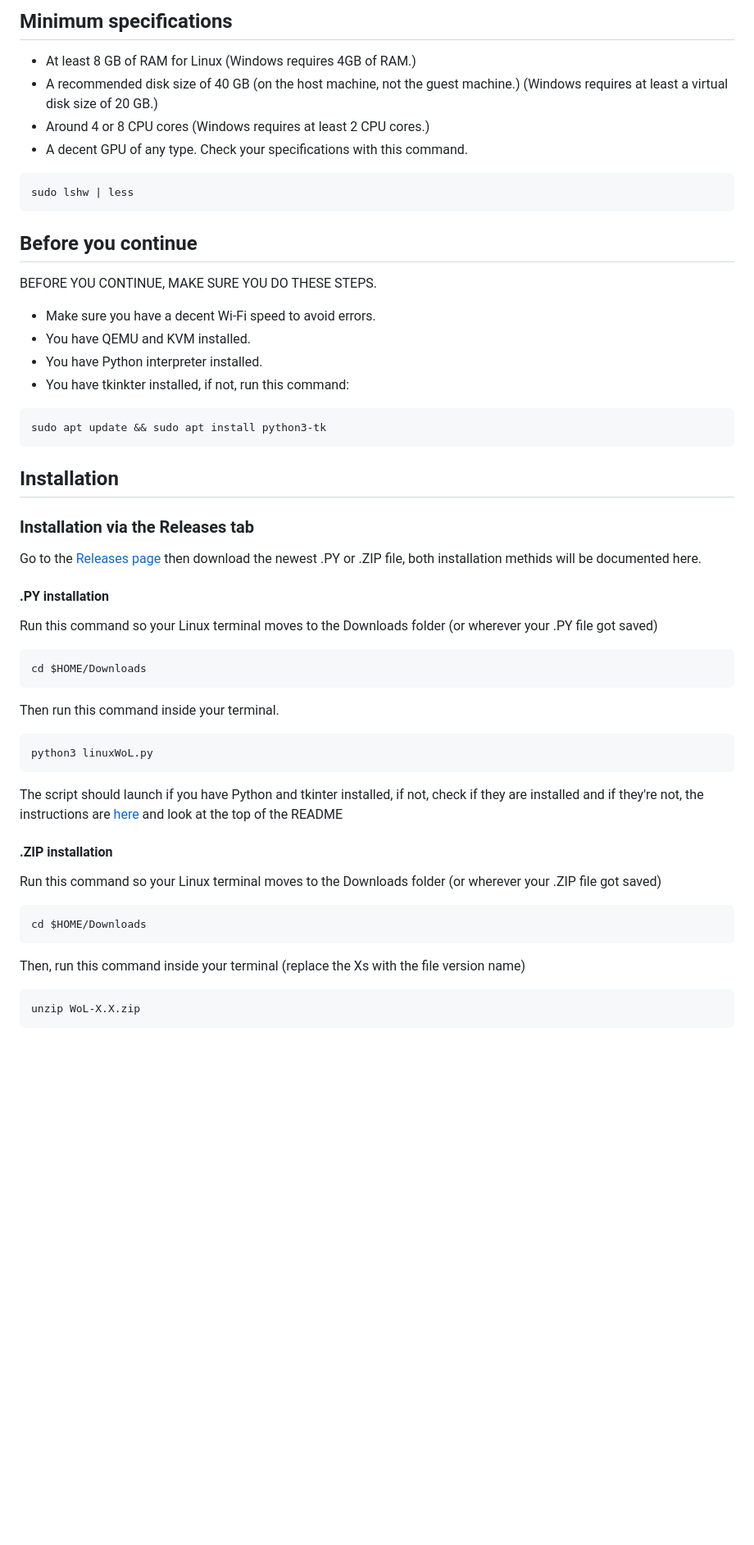
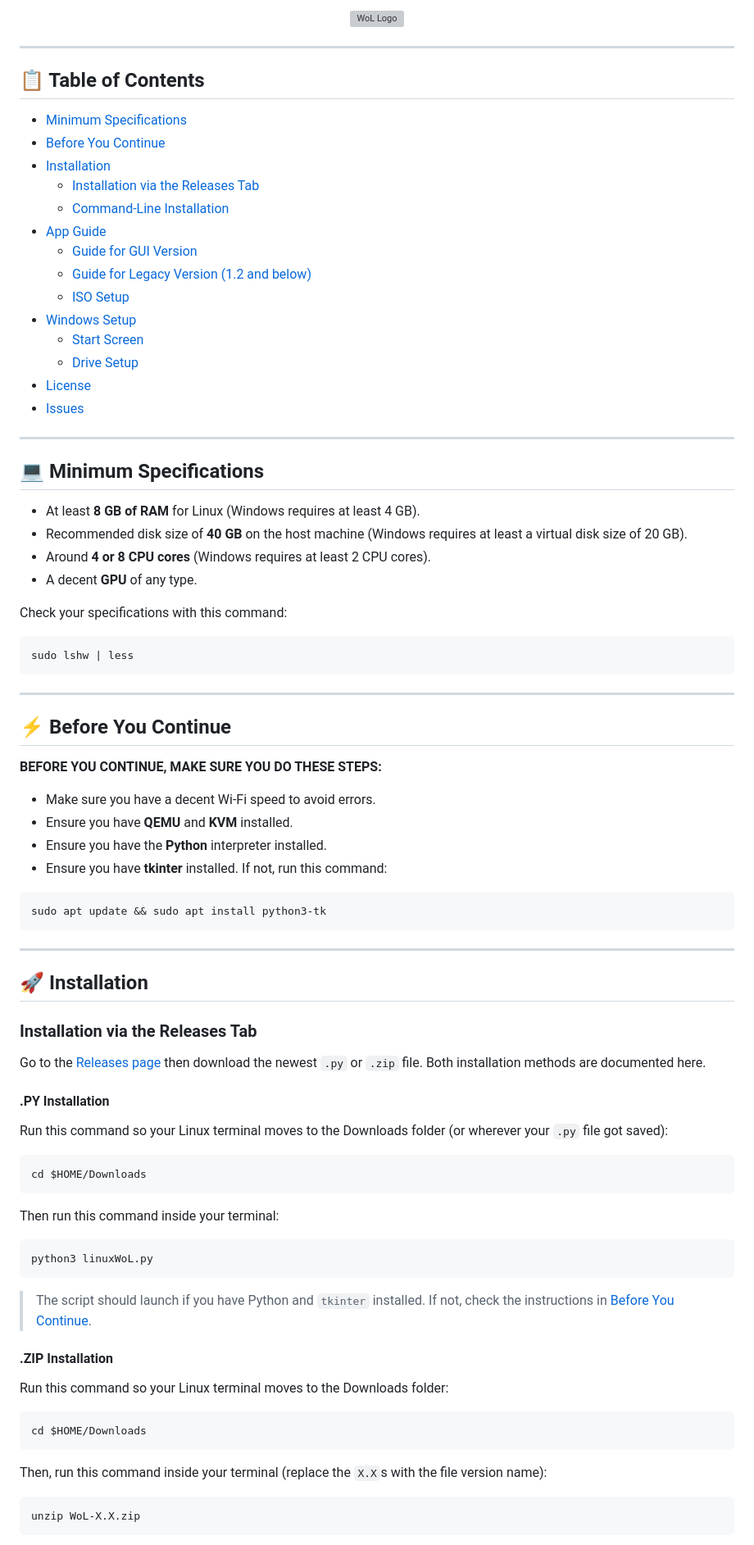
Before and after one commit to sandwich-makes-code/WoL, a Markdown page: README.md, the part around one of its changes. Shown at 82% size. Rendered like a GitHub page; blank space fills up the shorter version; grey boxes are pictures that could not be loaded.

````diff
--- a/README.md
+++ b/README.md
@@ -11,43 +10,77 @@ Windows on Linux without the complicated stuff.
 
-## Minimum specifications
-- At least 8 GB of RAM for Linux (Windows requires 4GB of RAM.)
-- A recommended disk size of 40 GB (on the host machine, not the guest machine.) (Windows requires at least a virtual disk size of 20 GB.)
-- Around 4 or 8 CPU cores (Windows requires at least 2 CPU cores.)
-- A decent GPU of any type.
-Check your specifications with this command.
+<img src="https://raw.githubusercontent.com/sandwich-makes-code/WoL/main/logo/current/Windows%20on%20Linux.png" alt="WoL Logo" width="450"/>
+
+</div>
+
+---
+
+## 📋 Table of Contents
+- [Minimum Specifications](#-minimum-specifications)
+- [Before You Continue](#-before-you-continue)
+- [Installation](#-installation)
+  - [Installation via the Releases Tab](#installation-via-the-releases-tab)
+  - [Command-Line Installation](#command-line-installation)
+- [App Guide](#-app-guide)
+  - [Guide for GUI Version](#guide-for-gui-version)
+  - [Guide for Legacy Version (1.2 and below)](#guide-for-legacy-version-12-and-below)
+  - [ISO Setup](#iso-setup)
+- [Windows Setup](#-windows-setup)
+  - [Start Screen](#start-screen)
+  - [Drive Setup](#drive-setup)
+- [License](#-license)
+- [Issues](#-issues)
+
+---
+
+## 💻 Minimum Specifications
+
+- At least **8 GB of RAM** for Linux (Windows requires at least 4 GB).
+- Recommended disk size of **40 GB** on the host machine (Windows requires at least a virtual disk size of 20 GB).
+- Around **4 or 8 CPU cores** (Windows requires at least 2 CPU cores).
+- A decent **GPU** of any type.
+
+Check your specifications with this command:
 ```bash
 sudo lshw | less
 ```
 
-## Before you continue
+---
 
-BEFORE YOU CONTINUE, MAKE SURE YOU DO THESE STEPS.
+## ⚡ Before You Continue
+
+**BEFORE YOU CONTINUE, MAKE SURE YOU DO THESE STEPS:**
 - Make sure you have a decent Wi-Fi speed to avoid errors.
-- You have QEMU and KVM installed.
-- You have Python interpreter installed.
-- You have tkinkter installed, if not, run this command:
+- Ensure you have **QEMU** and **KVM** installed.
+- Ensure you have the **Python** interpreter installed.
+- Ensure you have **tkinter** installed. If not, run this command:
 ```bash
 sudo apt update && sudo apt install python3-tk
 ```
-## Installation
-### Installation via the Releases tab
-Go to the [Releases page](https://github.com/sandwich-makes-code/WoL/releases) then download the newest .PY or .ZIP file, both installation methids will be documented here.
-#### .PY installation
-Run this command so your Linux terminal moves to the Downloads folder (or wherever your .PY file got saved)
+
+---
+
+## 🚀 Installation
+
+### Installation via the Releases Tab
+Go to the [Releases page](https://github.com/sandwich-makes-code/WoL/releases) then download the newest `.py` or `.zip` file. Both installation methods are documented here.
+
+#### .PY Installation
+Run this command so your Linux terminal moves to the Downloads folder (or wherever your `.py` file got saved):
 ```bash
 cd $HOME/Downloads
 ```
-Then run this command inside your terminal.
+Then run this command inside your terminal:
 ```bash
 python3 linuxWoL.py
 ```
-The script should launch if you have Python and tkinter installed, if not, check if they are installed and if they're not, the instructions are [here](#before-you-continue) and look at the top of the README
-#### .ZIP installation
-Run this command so your Linux terminal moves to the Downloads folder (or wherever your .ZIP file got saved)
+> The script should launch if you have Python and `tkinter` installed. If not, check the instructions in [Before You Continue](#-before-you-continue).
+
+#### .ZIP Installation
+Run this command so your Linux terminal moves to the Downloads folder:
 ```bash
 cd $HOME/Downloads
 ```
-Then, run this command inside your terminal (replace the Xs with the file version name)
+Then, run this command inside your terminal (replace the `X.X`s with the file version name):
 ```bash
 unzip WoL-X.X.zip
 ```
````
Also changed, not shown: other parts of README.md (+94 -45 lines).
